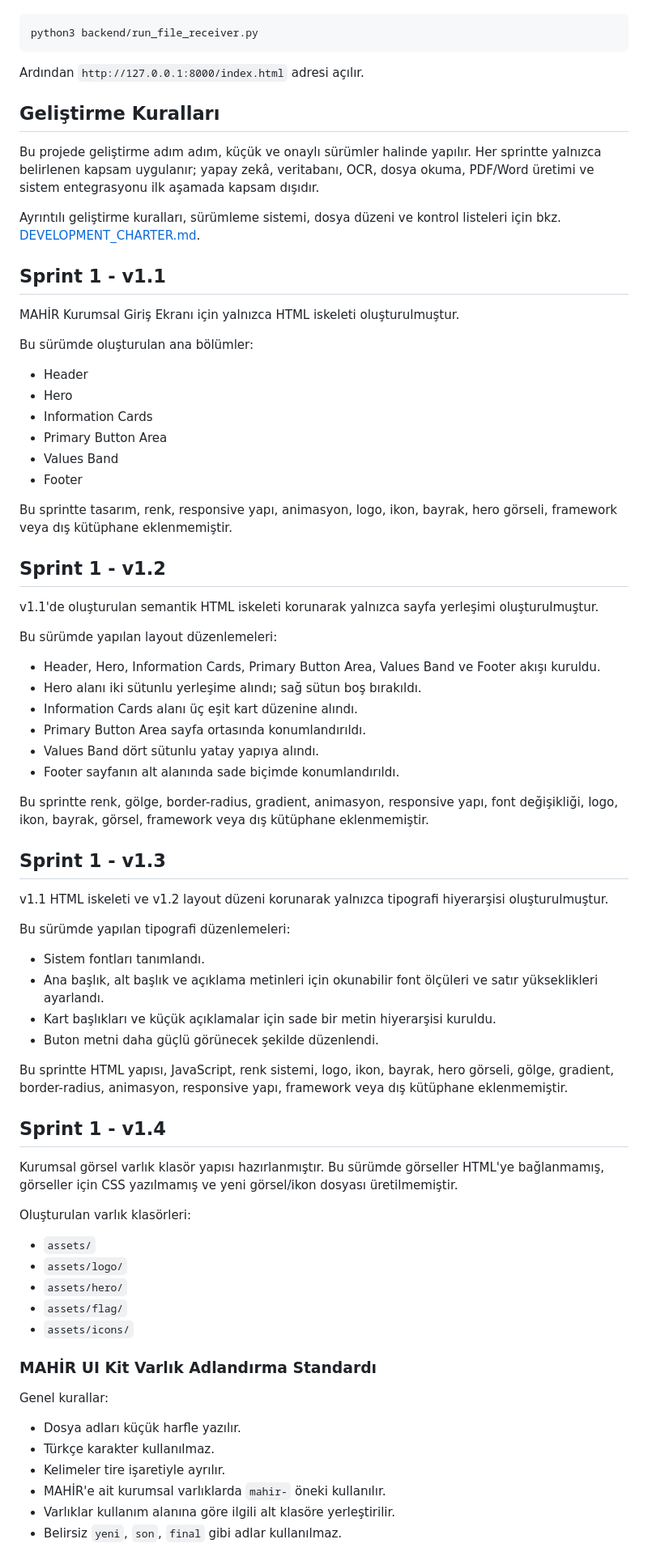
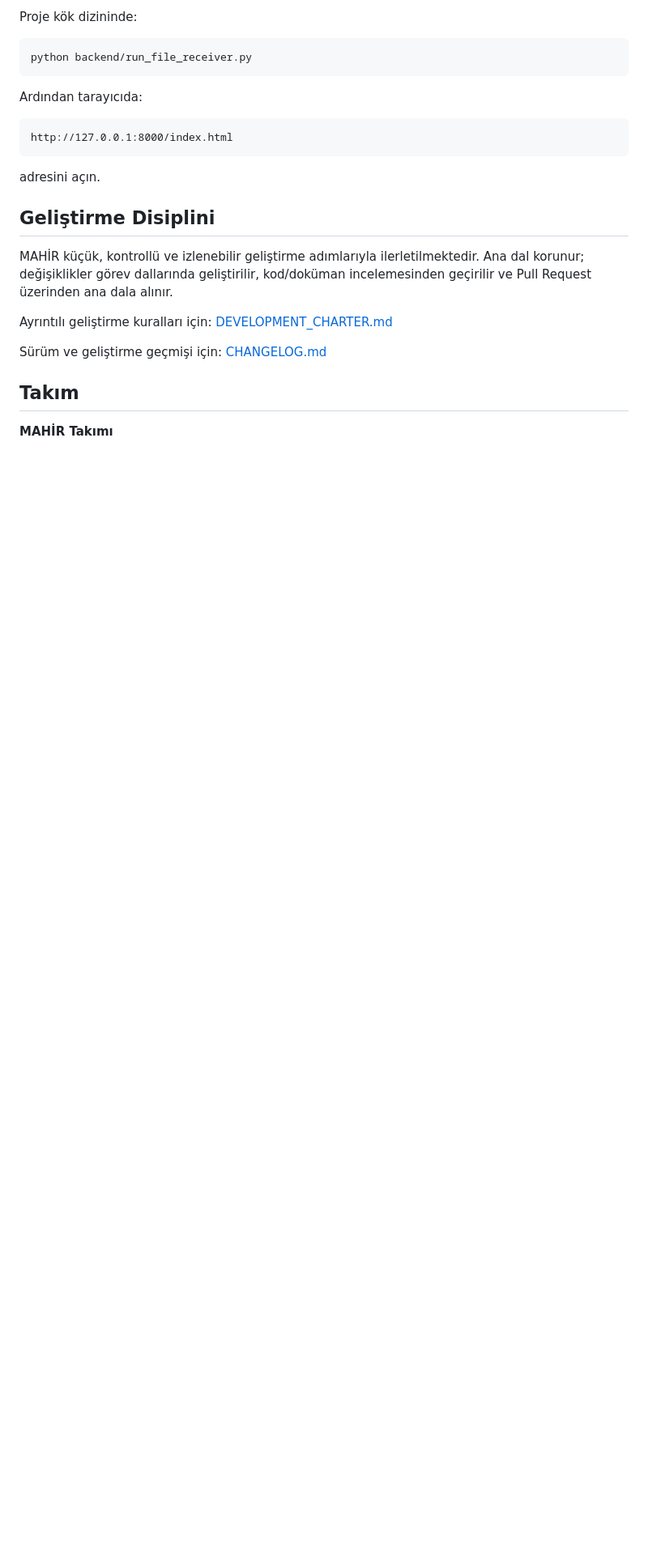
Before and after one commit to peykan1071/MAHIR-PROTOTIP-HTML, a Markdown page: README.md, the part around one of its changes. Shown at 81% size. GitHub-like rendering; blank space fills up the shorter version.

Commit message:
docs: streamline README for repository showcase

````diff
--- a/README.md
+++ b/README.md
@@ -18,77 +77,26 @@ Yerel prototipi dosya alıcısıyla çalıştırmak için:
+Proje kök dizininde:
 
 ```bash
-python3 backend/run_file_receiver.py
+python backend/run_file_receiver.py
 ```
 
-Ardından `http://127.0.0.1:8000/index.html` adresi açılır.
+Ardından tarayıcıda:
 
-## Geliştirme Kuralları
+```text
+http://127.0.0.1:8000/index.html
+```
 
-Bu projede geliştirme adım adım, küçük ve onaylı sürümler halinde yapılır. Her sprintte yalnızca belirlenen kapsam uygulanır; yapay zekâ, veritabanı, OCR, dosya okuma, PDF/Word üretimi ve sistem entegrasyonu ilk aşamada kapsam dışıdır.
+adresini açın.
 
-Ayrıntılı geliştirme kuralları, sürümleme sistemi, dosya düzeni ve kontrol listeleri için bkz. [DEVELOPMENT_CHARTER.md](DEVELOPMENT_CHARTER.md).
+## Geliştirme Disiplini
 
-## Sprint 1 - v1.1
+MAHİR küçük, kontrollü ve izlenebilir geliştirme adımlarıyla ilerletilmektedir. Ana dal korunur; değişiklikler görev dallarında geliştirilir, kod/doküman incelemesinden geçirilir ve Pull Request üzerinden ana dala alınır.
 
-MAHİR Kurumsal Giriş Ekranı için yalnızca HTML iskeleti oluşturulmuştur.
+Ayrıntılı geliştirme kuralları için: [DEVELOPMENT_CHARTER.md](DEVELOPMENT_CHARTER.md)
 
-Bu sürümde oluşturulan ana bölümler:
+Sürüm ve geliştirme geçmişi için: [CHANGELOG.md](CHANGELOG.md)
 
-- Header
-- Hero
-- Information Cards
-- Primary Button Area
-- Values Band
-- Footer
+## Takım
 
-Bu sprintte tasarım, renk, responsive yapı, animasyon, logo, ikon, bayrak, hero görseli, framework veya dış kütüphane eklenmemiştir.
+**MAHİR Takımı**
 
-## Sprint 1 - v1.2
-
-v1.1'de oluşturulan semantik HTML iskeleti korunarak yalnızca sayfa yerleşimi oluşturulmuştur.
-
-Bu sürümde yapılan layout düzenlemeleri:
-
-- Header, Hero, Information Cards, Primary Button Area, Values Band ve Footer akışı kuruldu.
-- Hero alanı iki sütunlu yerleşime alındı; sağ sütun boş bırakıldı.
-- Information Cards alanı üç eşit kart düzenine alındı.
-- Primary Button Area sayfa ortasında konumlandırıldı.
-- Values Band dört sütunlu yatay yapıya alındı.
-- Footer sayfanın alt alanında sade biçimde konumlandırıldı.
-
-Bu sprintte renk, gölge, border-radius, gradient, animasyon, responsive yapı, font değişikliği, logo, ikon, bayrak, görsel, framework veya dış kütüphane eklenmemiştir.
-## Sprint 1 - v1.3
-
-v1.1 HTML iskeleti ve v1.2 layout düzeni korunarak yalnızca tipografi hiyerarşisi oluşturulmuştur.
-
-Bu sürümde yapılan tipografi düzenlemeleri:
-
-- Sistem fontları tanımlandı.
-- Ana başlık, alt başlık ve açıklama metinleri için okunabilir font ölçüleri ve satır yükseklikleri ayarlandı.
-- Kart başlıkları ve küçük açıklamalar için sade bir metin hiyerarşisi kuruldu.
-- Buton metni daha güçlü görünecek şekilde düzenlendi.
-
-Bu sprintte HTML yapısı, JavaScript, renk sistemi, logo, ikon, bayrak, hero görseli, gölge, gradient, border-radius, animasyon, responsive yapı, framework veya dış kütüphane eklenmemiştir.
-## Sprint 1 - v1.4
-
-Kurumsal görsel varlık klasör yapısı hazırlanmıştır. Bu sürümde görseller HTML'ye bağlanmamış, görseller için CSS yazılmamış ve yeni görsel/ikon dosyası üretilmemiştir.
-
-Oluşturulan varlık klasörleri:
-
-- `assets/`
-- `assets/logo/`
-- `assets/hero/`
-- `assets/flag/`
-- `assets/icons/`
-
-### MAHİR UI Kit Varlık Adlandırma Standardı
-
-Genel kurallar:
-
-- Dosya adları küçük harfle yazılır.
-- Türkçe karakter kullanılmaz.
-- Kelimeler tire işaretiyle ayrılır.
-- MAHİR'e ait kurumsal varlıklarda `mahir-` öneki kullanılır.
-- Varlıklar kullanım alanına göre ilgili alt klasöre yerleştirilir.
-- Belirsiz `yeni`, `son`, `final` gibi adlar kullanılmaz.
-
````
Also changed, not shown: other parts of README.md (+72 -76 lines).
